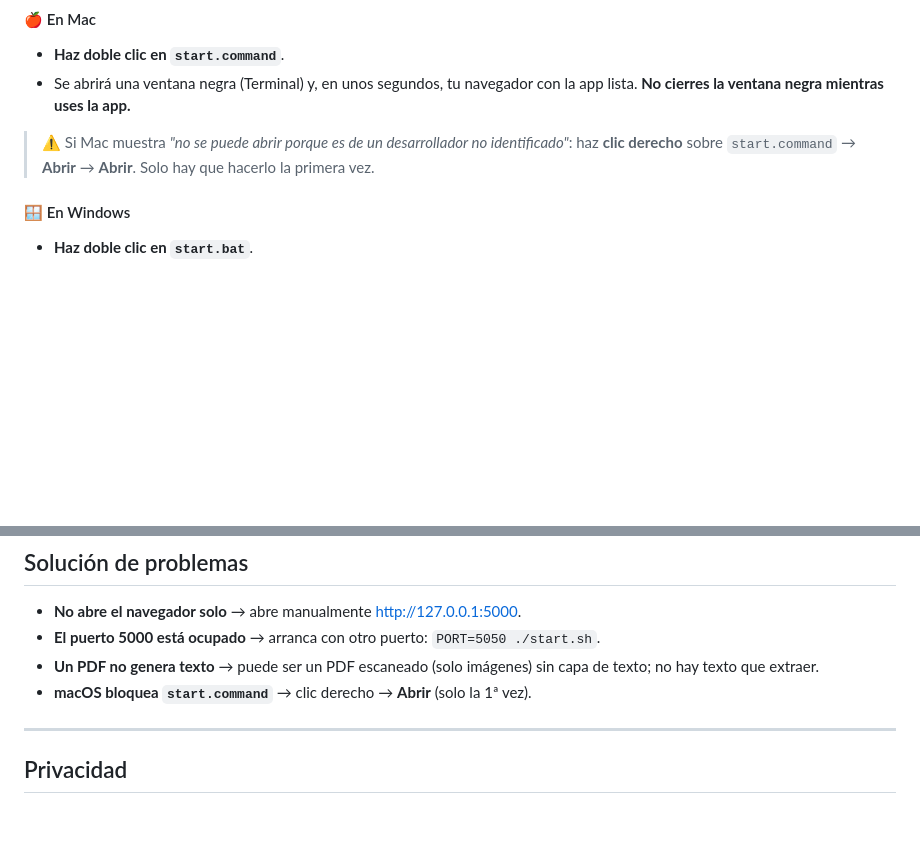
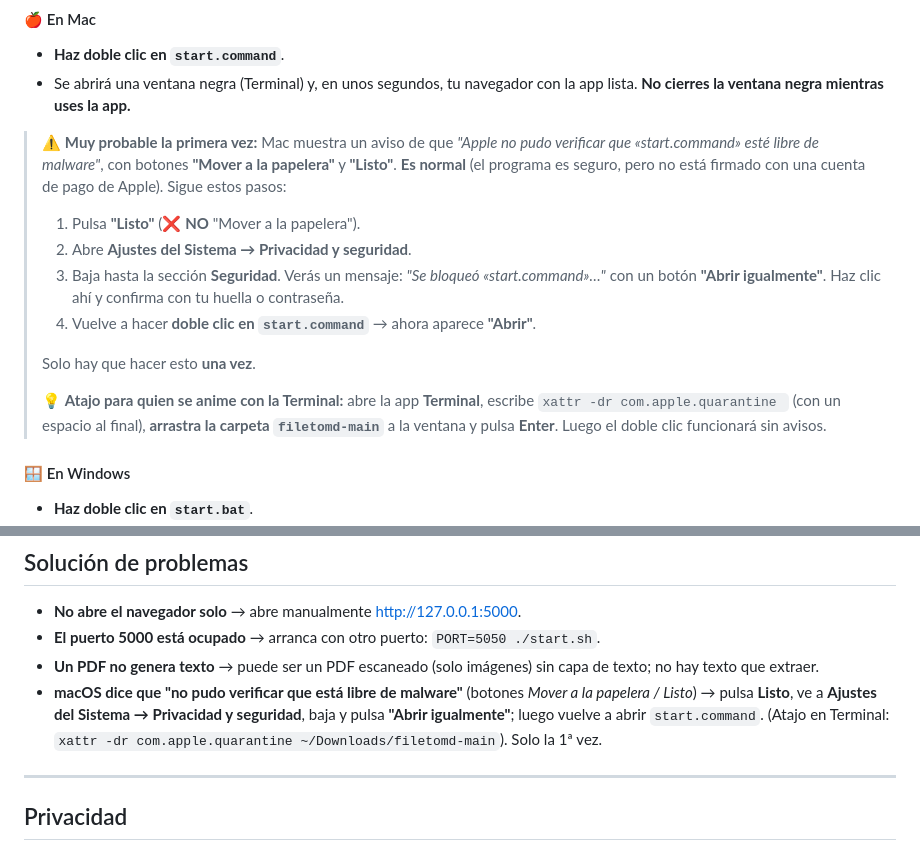
Before and after one commit to luisalfredorojas/filetomd, a Markdown page: README.md, 2 parts joined by grey strips. Rendered like a GitHub page; blank space fills up the shorter version.

Commit message:
docs: instrucciones correctas de Gatekeeper en macOS 15+/26
El método "clic derecho → Abrir" ya no aplica en macOS recientes: el diálogo
solo ofrece "Mover a la papelera" / "Listo". Se documenta el flujo actual
(Ajustes del Sistema → Privacidad y seguridad → "Abrir igualmente") y un atajo
opcional con xattr para quitar la cuarentena del ZIP descargado.

Co-Authored-By: Claude Opus 4.8 <noreply@anthropic.com>

```diff
--- a/README.md
+++ b/README.md
@@ -39,9 +39,24 @@ Entra en la carpeta `filetomd-main` y:
 - Se abrirá una ventana negra (Terminal) y, en unos segundos, tu navegador con
   la app lista. **No cierres la ventana negra mientras uses la app.**
 
-> ⚠️ Si Mac muestra *"no se puede abrir porque es de un desarrollador no
-> identificado"*: haz **clic derecho** sobre `start.command` → **Abrir** →
-> **Abrir**. Solo hay que hacerlo la primera vez.
+> ⚠️ **Muy probable la primera vez:** Mac muestra un aviso de que *"Apple no pudo
+> verificar que «start.command» esté libre de malware"*, con botones **"Mover a
+> la papelera"** y **"Listo"**. **Es normal** (el programa es seguro, pero no
+> está firmado con una cuenta de pago de Apple). Sigue estos pasos:
+>
+> 1. Pulsa **"Listo"** (❌ **NO** "Mover a la papelera").
+> 2. Abre **Ajustes del Sistema → Privacidad y seguridad**.
+> 3. Baja hasta la sección **Seguridad**. Verás un mensaje:
+>    *"Se bloqueó «start.command»…"* con un botón **"Abrir igualmente"**.
+>    Haz clic ahí y confirma con tu huella o contraseña.
+> 4. Vuelve a hacer **doble clic en `start.command`** → ahora aparece **"Abrir"**.
+>
+> Solo hay que hacer esto **una vez**.
+>
+> 💡 **Atajo para quien se anime con la Terminal:** abre la app **Terminal**,
+> escribe `xattr -dr com.apple.quarantine ` (con un espacio al final),
+> **arrastra la carpeta `filetomd-main`** a la ventana y pulsa **Enter**. Luego
+> el doble clic funcionará sin avisos.
 
 #### 🪟 En Windows
 
@@ -224,7 +239,11 @@ TIFF, WEBP).
 - **El puerto 5000 está ocupado** → arranca con otro puerto: `PORT=5050 ./start.sh`.
 - **Un PDF no genera texto** → puede ser un PDF escaneado (solo imágenes) sin
   capa de texto; no hay texto que extraer.
-- **macOS bloquea `start.command`** → clic derecho → **Abrir** (solo la 1ª vez).
+- **macOS dice que "no pudo verificar que está libre de malware"** (botones
+  *Mover a la papelera / Listo*) → pulsa **Listo**, ve a **Ajustes del Sistema →
+  Privacidad y seguridad**, baja y pulsa **"Abrir igualmente"**; luego vuelve a
+  abrir `start.command`. (Atajo en Terminal:
+  `xattr -dr com.apple.quarantine ~/Downloads/filetomd-main`). Solo la 1ª vez.
 
 ---
 
```
